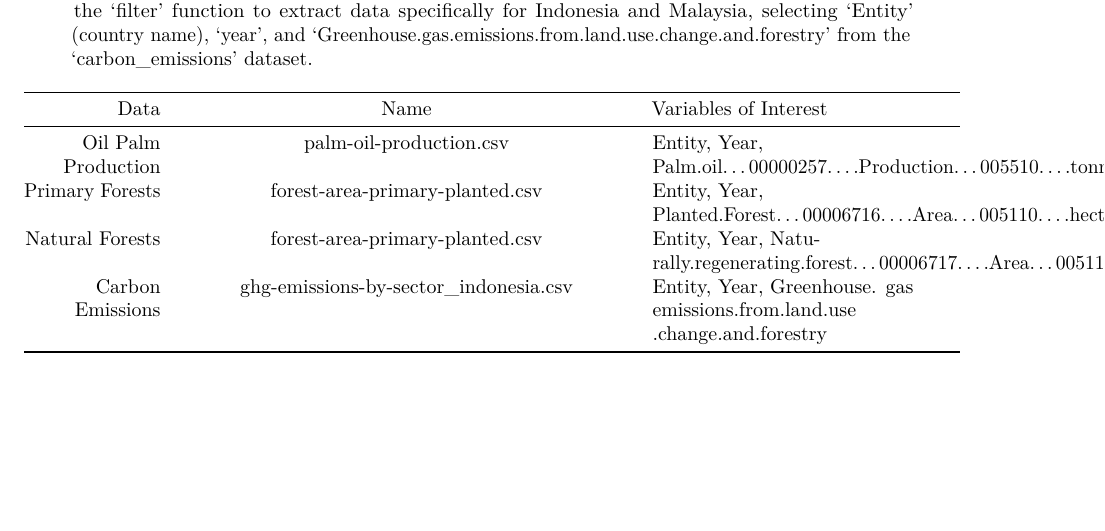
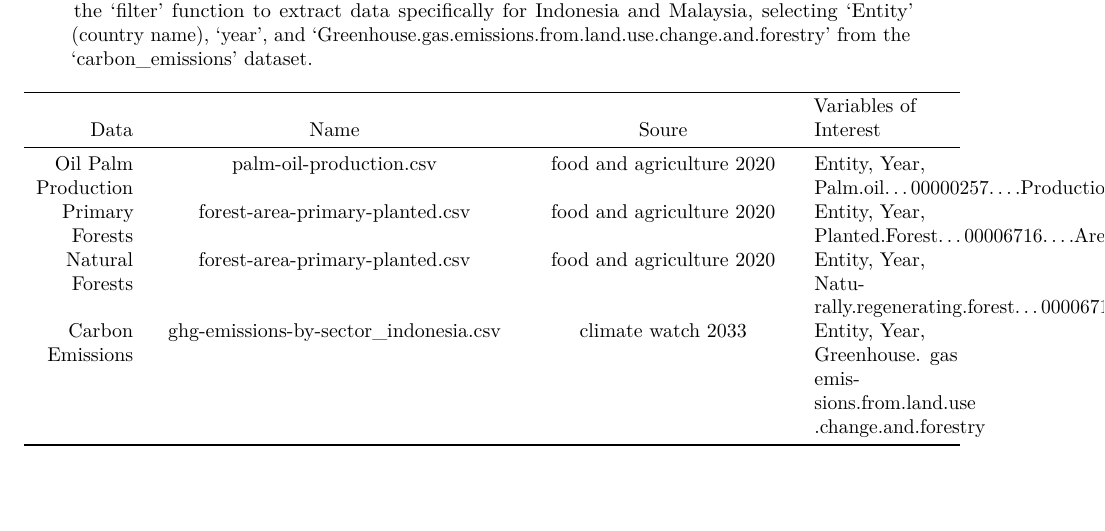
Before and after one commit to vanshika-m/Kim_Mittal_Wei_ClassProject, an R Markdown document (Project_Template.Rmd): part of page 5 of 18, cut so that both start at the same text. Rendered offline with R 4.5, knitr and Pandoc, then LaTeX, with nearby package versions; some code elsewhere in the file could not run offline.

Commit message:
With Source

```diff
--- a/Project_Template.Rmd
+++ b/Project_Template.Rmd
@@ -109,12 +109,12 @@ dataset <- dataset %>%
 >Firstly, we utilized the 'palm_production' dataset from 'Our World In Data' to analyze the changes in the oil palm industry. This dataset includes information on the country and continent, year, and the amount of production in tonnes. Initially, we selected the entities (country names), year, and 'Palm.oil...00000257....Production...005510....tonnes', representing the production quantity. We then used the 'filter' function to narrow down the data to Indonesia and Malaysia.For the analysis of land coverage, we obtained the forest area dataset from ‘Our World in Data’. This dataset comprises six variables: country name, country code, year (date), indicator name, indicator code, and indicator value in number. We filtered the data using 'AG.LND.FRST.K2' as the indicator code and selected country name, year (date), and the indicator value in number. The carbon emissions data for both Indonesia and Malaysia, titled 'ghg-emissions-by-sector_indonesia' from Our World in Data, provides information on greenhouse gas emissions from various sectors such as agriculture, land use change and forestry, waste, buildings, industry, manufacturing and construction, transport, electricity and heat, fugitive emissions of greenhouse gases from energy production, and greenhouse gas emissions from fuel combustion and bunker fuels. We employed the 'filter' function to extract data specifically for Indonesia and Malaysia, selecting 'Entity' (country name), 'year', and 'Greenhouse.gas.emissions.from.land.use.change.and.forestry' from the 'carbon_emissions' dataset.
 
 
-| Data  | Name                               | Variables of Interest            |
-|-----------:|:-------------------------------------:|:--------------------------|
-| Oil Palm Production  | palm-oil-production.csv  | Entity, Year, Palm.oil...00000257....Production...005510....tonnes |
-| Primary Forests | forest-area-primary-planted.csv  | Entity, Year, Planted.Forest...00006716....Area...005110....hectares |
-| Natural Forests | forest-area-primary-planted.csv   | Entity, Year, Naturally.regenerating.forest...00006717....Area...005110....hectares |
-| Carbon Emissions  | ghg-emissions-by-sector_indonesia.csv | Entity, Year,  Greenhouse. gas emissions.from.land.use .change.and.forestry |
+| Data  | Name                               | Soure   |  Variables of Interest            |
+|-----------:|:-------------------------------------:|:--------------------------:|:---------------|
+| Oil Palm Production  | palm-oil-production.csv  |food and agriculture 2020 | Entity, Year, Palm.oil...00000257....Production...005510....tonnes |
+| Primary Forests | forest-area-primary-planted.csv  | food and agriculture 2020 |Entity, Year, Planted.Forest...00006716....Area...005110....hectares |
+| Natural Forests | forest-area-primary-planted.csv   | food and agriculture 2020 | Entity, Year, Naturally.regenerating.forest...00006717....Area...005110....hectares |
+| Carbon Emissions  | ghg-emissions-by-sector_indonesia.csv | climate watch 2033 | Entity, Year,  Greenhouse. gas emissions.from.land.use .change.and.forestry |
 
 \newpage
 
```
